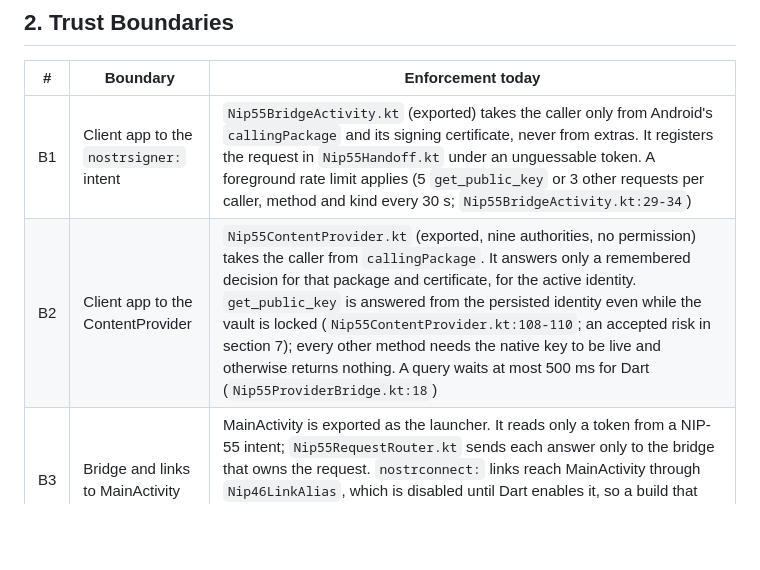
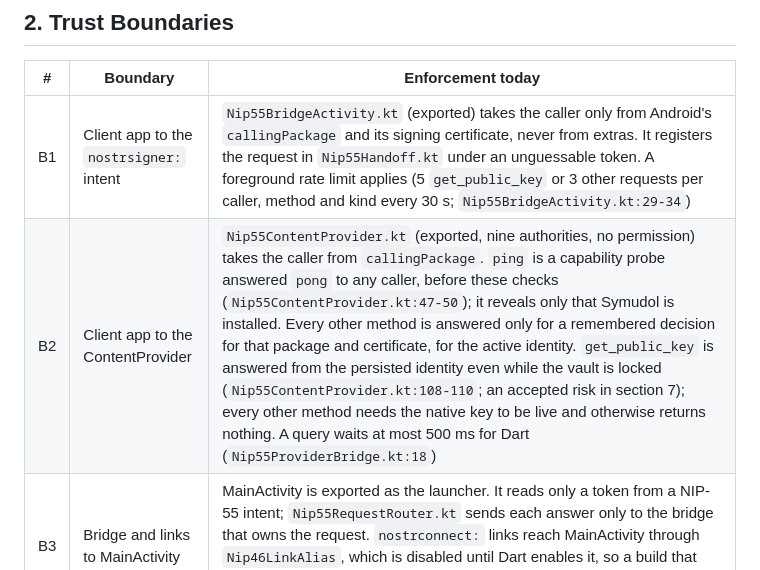
Before and after one commit to diogel-io/symudol, a Markdown page: documentation/threat-model.md, the part around the change. GitHub-like rendering; blank space fills up the shorter version.

Commit message:
docs(security): note that the provider answers ping to any caller
Part of diogel-io/workspace#177

Co-Authored-By: Claude Opus 5.5 <noreply@anthropic.com>

```diff
--- a/documentation/threat-model.md
+++ b/documentation/threat-model.md
@@ -57,7 +57,7 @@ the 2026-10-04 gap analysis in the Diogel workspace.
 | # | Boundary | Enforcement today |
 |---|----------|-------------------|
 | B1 | Client app to the `nostrsigner:` intent | `Nip55BridgeActivity.kt` (exported) takes the caller only from Android's `callingPackage` and its signing certificate, never from extras. It registers the request in `Nip55Handoff.kt` under an unguessable token. A foreground rate limit applies (5 `get_public_key` or 3 other requests per caller, method and kind every 30 s; `Nip55BridgeActivity.kt:29-34`) |
-| B2 | Client app to the ContentProvider | `Nip55ContentProvider.kt` (exported, nine authorities, no permission) takes the caller from `callingPackage`. It answers only a remembered decision for that package and certificate, for the active identity. `get_public_key` is answered from the persisted identity even while the vault is locked (`Nip55ContentProvider.kt:108-110`; an accepted risk in section 7); every other method needs the native key to be live and otherwise returns nothing. A query waits at most 500 ms for Dart (`Nip55ProviderBridge.kt:18`) |
+| B2 | Client app to the ContentProvider | `Nip55ContentProvider.kt` (exported, nine authorities, no permission) takes the caller from `callingPackage`. `ping` is a capability probe answered `pong` to any caller, before these checks (`Nip55ContentProvider.kt:47-50`); it reveals only that Symudol is installed. Every other method is answered only for a remembered decision for that package and certificate, for the active identity. `get_public_key` is answered from the persisted identity even while the vault is locked (`Nip55ContentProvider.kt:108-110`; an accepted risk in section 7); every other method needs the native key to be live and otherwise returns nothing. A query waits at most 500 ms for Dart (`Nip55ProviderBridge.kt:18`) |
 | B3 | Bridge and links to MainActivity | MainActivity is exported as the launcher. It reads only a token from a NIP-55 intent; `Nip55RequestRouter.kt` sends each answer only to the bridge that owns the request. `nostrconnect:` links reach MainActivity through `Nip46LinkAlias`, which is disabled until Dart enables it, so a build that hides NIP-46 leaves it off. A link is handed to Dart once and never logged (`AndroidManifest.xml:70-82`, `Nip46Links.kt:11-17`) |
 | B4 | Native code to Dart | MethodChannel. Signing always crosses to Dart through `Nip55ProviderBridge.kt`; native code never signs (#12) |
 | B5 | App to device storage and backups | `flutter_secure_storage` for the vault, grants and NIP-46 sessions. The manifest sets `android:allowBackup="false"`, and `data_extraction_rules.xml` excludes every domain from cloud backup and device transfer (#15). An encrypted backup file leaves the app only to a location the user picks (#25) |
```
